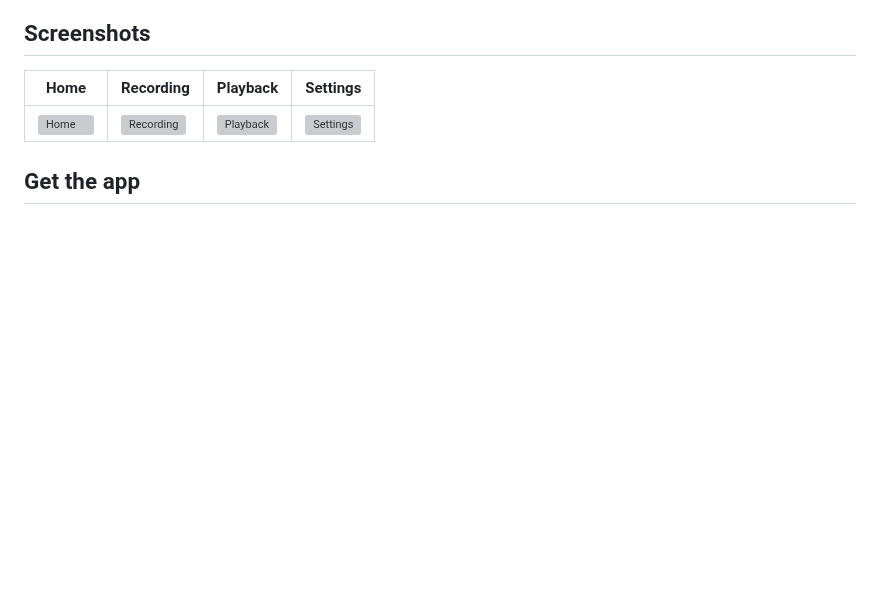
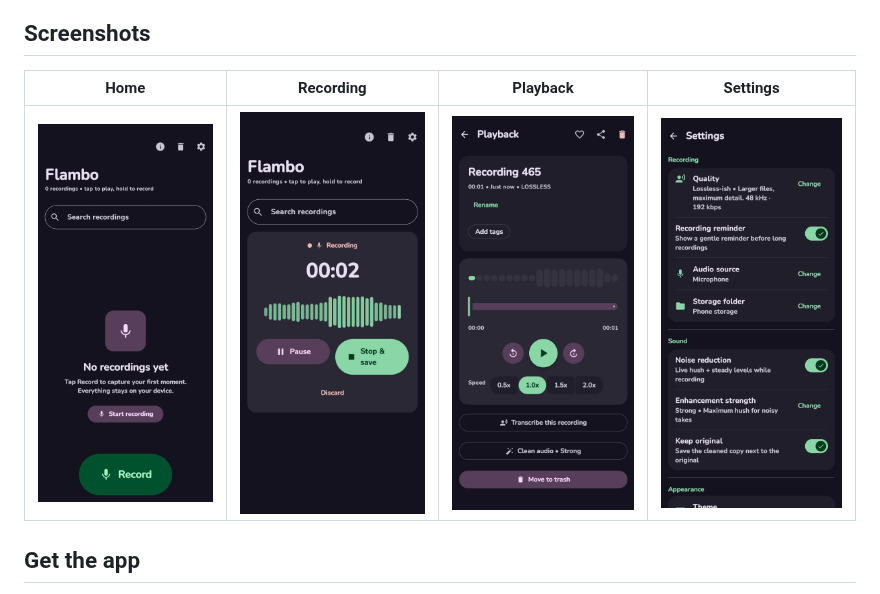
Before and after one commit to MoHamed-B-M/flambo, a Markdown page: README.md, the part around the change. Drawn GitHub-style; pictures changed too: screenshots/home.jpg (added), screenshots/playback.jpg (added), screenshots/recording.jpg (added); blank space fills up the shorter version; grey boxes are pictures that could not be loaded.

```diff
--- a/README.md
+++ b/README.md
@@ -28,7 +28,7 @@
 
 | Home | Recording | Playback | Settings |
 |---|---|---|---|
-| ![Home](screenshots/home.png) | ![Recording](screenshots/recording.png) | ![Playback](screenshots/playback.png) | ![Settings](screenshots/settings.png) |
+| ![Home](screenshots/home.jpg) | ![Recording](screenshots/recording.jpg) | ![Playback](screenshots/playback.jpg) | ![Settings](screenshots/settings.jpg) |
 
 ## Get the app
 
```
Also changed, not shown: 4 other files.
